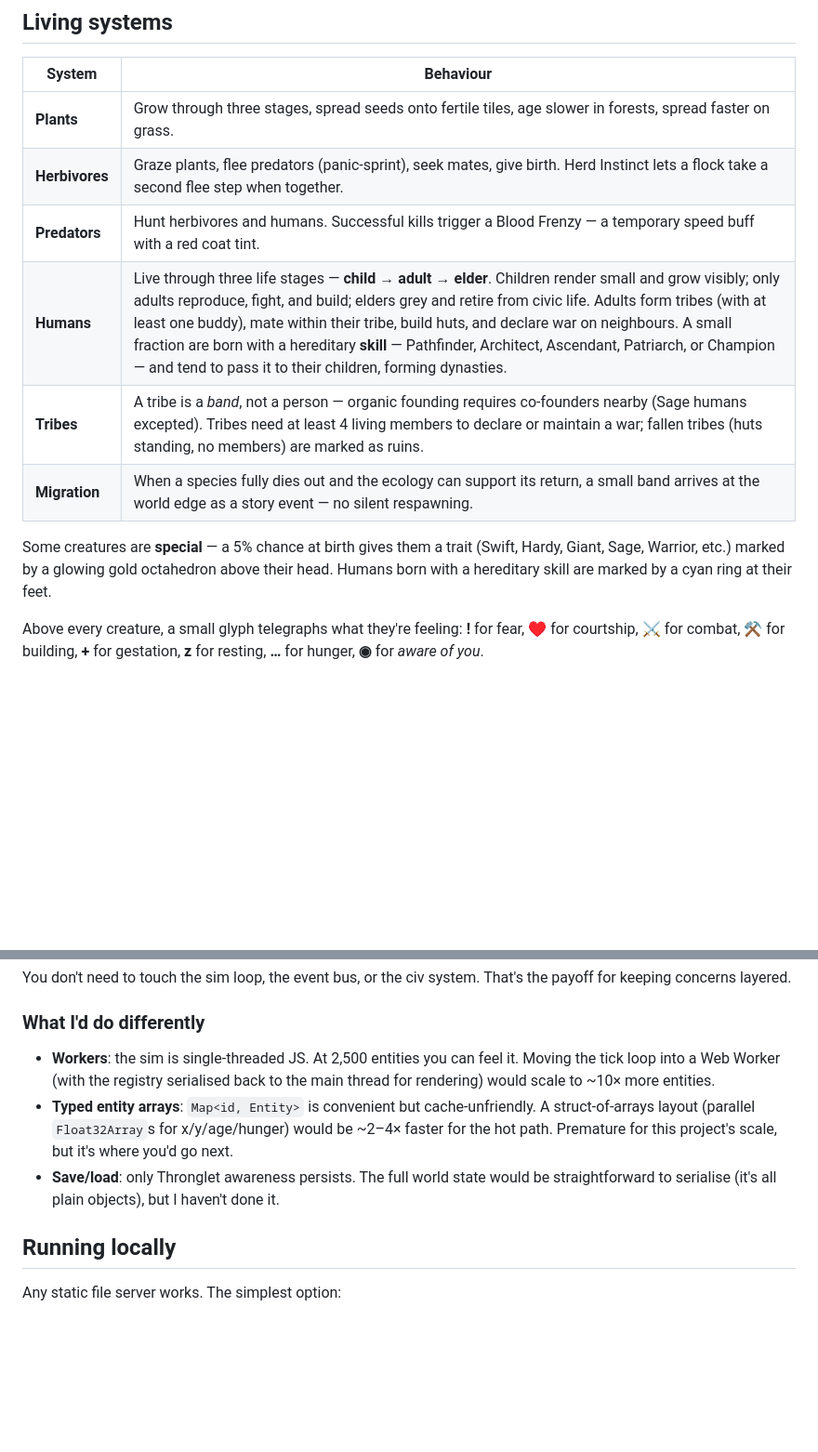
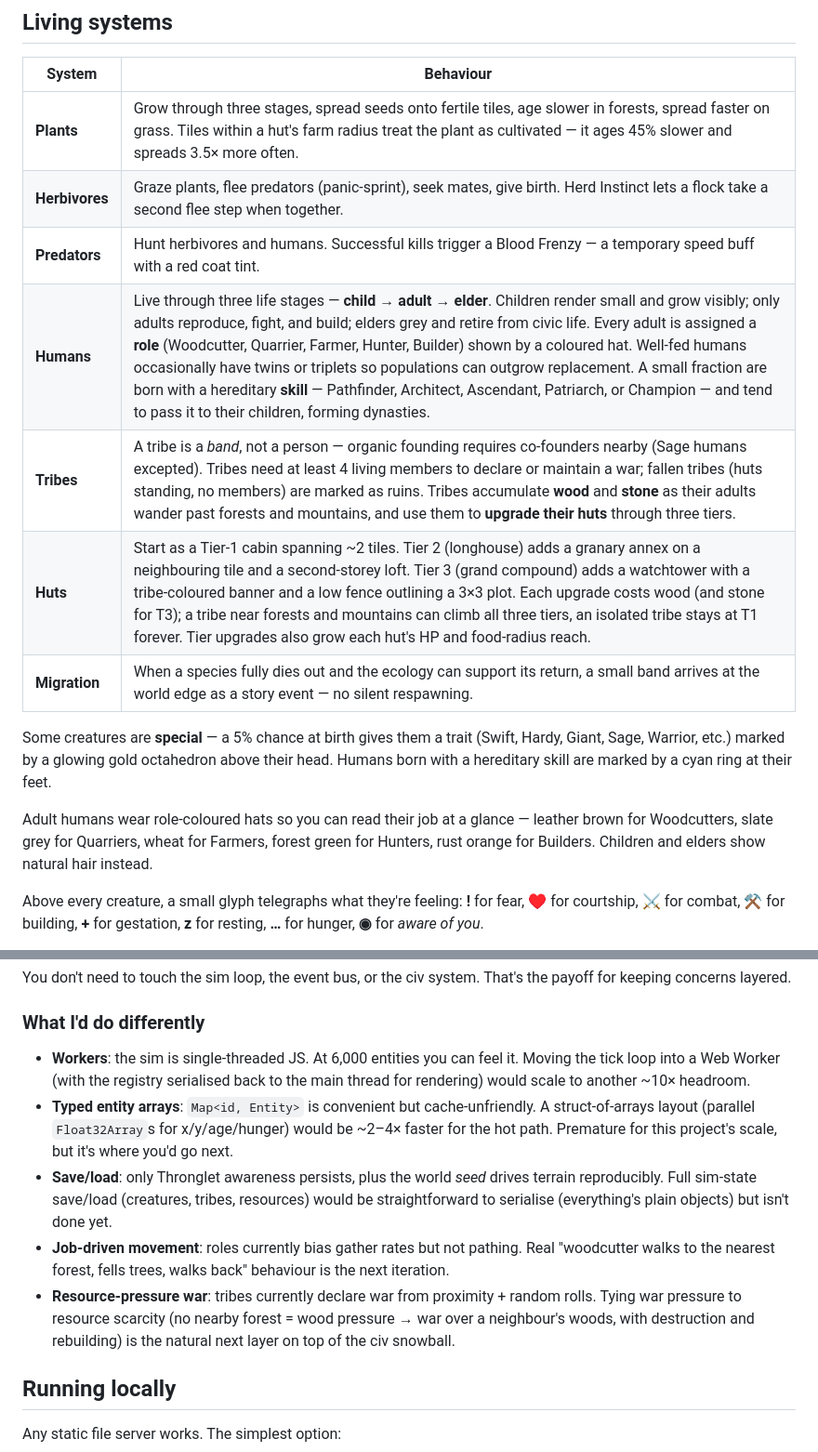
Before and after one commit to jmbt25/jmbt25.github.io, a Markdown page: README.md, 2 parts joined by grey strips. Shown at 93% size. Drawn GitHub-style; blank space fills up the shorter version.

```diff
--- a/README.md
+++ b/README.md
@@ -20,14 +20,17 @@ No installer, no account, no backend — just open the page and the world starts
 
 | System | Behaviour |
 |---|---|
-| **Plants** | Grow through three stages, spread seeds onto fertile tiles, age slower in forests, spread faster on grass. |
+| **Plants** | Grow through three stages, spread seeds onto fertile tiles, age slower in forests, spread faster on grass. Tiles within a hut's farm radius treat the plant as cultivated — it ages 45% slower and spreads 3.5× more often. |
 | **Herbivores** | Graze plants, flee predators (panic-sprint), seek mates, give birth. Herd Instinct lets a flock take a second flee step when together. |
 | **Predators** | Hunt herbivores and humans. Successful kills trigger a Blood Frenzy — a temporary speed buff with a red coat tint. |
-| **Humans** | Live through three life stages — **child → adult → elder**. Children render small and grow visibly; only adults reproduce, fight, and build; elders grey and retire from civic life. Adults form tribes (with at least one buddy), mate within their tribe, build huts, and declare war on neighbours. A small fraction are born with a hereditary **skill** — Pathfinder, Architect, Ascendant, Patriarch, or Champion — and tend to pass it to their children, forming dynasties. |
-| **Tribes** | A tribe is a *band*, not a person — organic founding requires co-founders nearby (Sage humans excepted). Tribes need at least 4 living members to declare or maintain a war; fallen tribes (huts standing, no members) are marked as ruins. |
+| **Humans** | Live through three life stages — **child → adult → elder**. Children render small and grow visibly; only adults reproduce, fight, and build; elders grey and retire from civic life. Every adult is assigned a **role** (Woodcutter, Quarrier, Farmer, Hunter, Builder) shown by a coloured hat. Well-fed humans occasionally have twins or triplets so populations can outgrow replacement. A small fraction are born with a hereditary **skill** — Pathfinder, Architect, Ascendant, Patriarch, or Champion — and tend to pass it to their children, forming dynasties. |
+| **Tribes** | A tribe is a *band*, not a person — organic founding requires co-founders nearby (Sage humans excepted). Tribes need at least 4 living members to declare or maintain a war; fallen tribes (huts standing, no members) are marked as ruins. Tribes accumulate **wood** and **stone** as their adults wander past forests and mountains, and use them to **upgrade their huts** through three tiers. |
+| **Huts** | Start as a Tier-1 cabin spanning ~2 tiles. Tier 2 (longhouse) adds a granary annex on a neighbouring tile and a second-storey loft. Tier 3 (grand compound) adds a watchtower with a tribe-coloured banner and a low fence outlining a 3×3 plot. Each upgrade costs wood (and stone for T3); a tribe near forests and mountains can climb all three tiers, an isolated tribe stays at T1 forever. Tier upgrades also grow each hut's HP and food-radius reach. |
 | **Migration** | When a species fully dies out and the ecology can support its return, a small band arrives at the world edge as a story event — no silent respawning. |
 
 Some creatures are **special** — a 5% chance at birth gives them a trait (Swift, Hardy, Giant, Sage, Warrior, etc.) marked by a glowing gold octahedron above their head. Humans born with a hereditary skill are marked by a cyan ring at their feet.
+
+Adult humans wear role-coloured hats so you can read their job at a glance — leather brown for Woodcutters, slate grey for Quarriers, wheat for Farmers, forest green for Hunters, rust orange for Builders. Children and elders show natural hair instead.
 
 Above every creature, a small glyph telegraphs what they're feeling: **!** for fear, **♥** for courtship, **⚔** for combat, **⚒** for building, **+** for gestation, **z** for resting, **…** for hunger, **◉** for *aware of you*.
 
@@ -283,9 +299,11 @@ You don't need to touch the sim loop, the event bus, or the civ system. That's t
 
 ### What I'd do differently
 
-- **Workers**: the sim is single-threaded JS. At 2,500 entities you can feel it. Moving the tick loop into a Web Worker (with the registry serialised back to the main thread for rendering) would scale to ~10× more entities.
+- **Workers**: the sim is single-threaded JS. At 6,000 entities you can feel it. Moving the tick loop into a Web Worker (with the registry serialised back to the main thread for rendering) would scale to another ~10× headroom.
 - **Typed entity arrays**: `Map<id, Entity>` is convenient but cache-unfriendly. A struct-of-arrays layout (parallel `Float32Array`s for x/y/age/hunger) would be ~2–4× faster for the hot path. Premature for this project's scale, but it's where you'd go next.
-- **Save/load**: only Thronglet awareness persists. The full world state would be straightforward to serialise (it's all plain objects), but I haven't done it.
+- **Save/load**: only Thronglet awareness persists, plus the world *seed* drives terrain reproducibly. Full sim-state save/load (creatures, tribes, resources) would be straightforward to serialise (everything's plain objects) but isn't done yet.
+- **Job-driven movement**: roles currently bias gather rates but not pathing. Real "woodcutter walks to the nearest forest, fells trees, walks back" behaviour is the next iteration.
+- **Resource-pressure war**: tribes currently declare war from proximity + random rolls. Tying war pressure to resource scarcity (no nearby forest = wood pressure → war over a neighbour's woods, with destruction and rebuilding) is the natural next layer on top of the civ snowball.
 
 ## Running locally
 
```
Also changed, not shown: other parts of README.md (+19 -6 lines).
